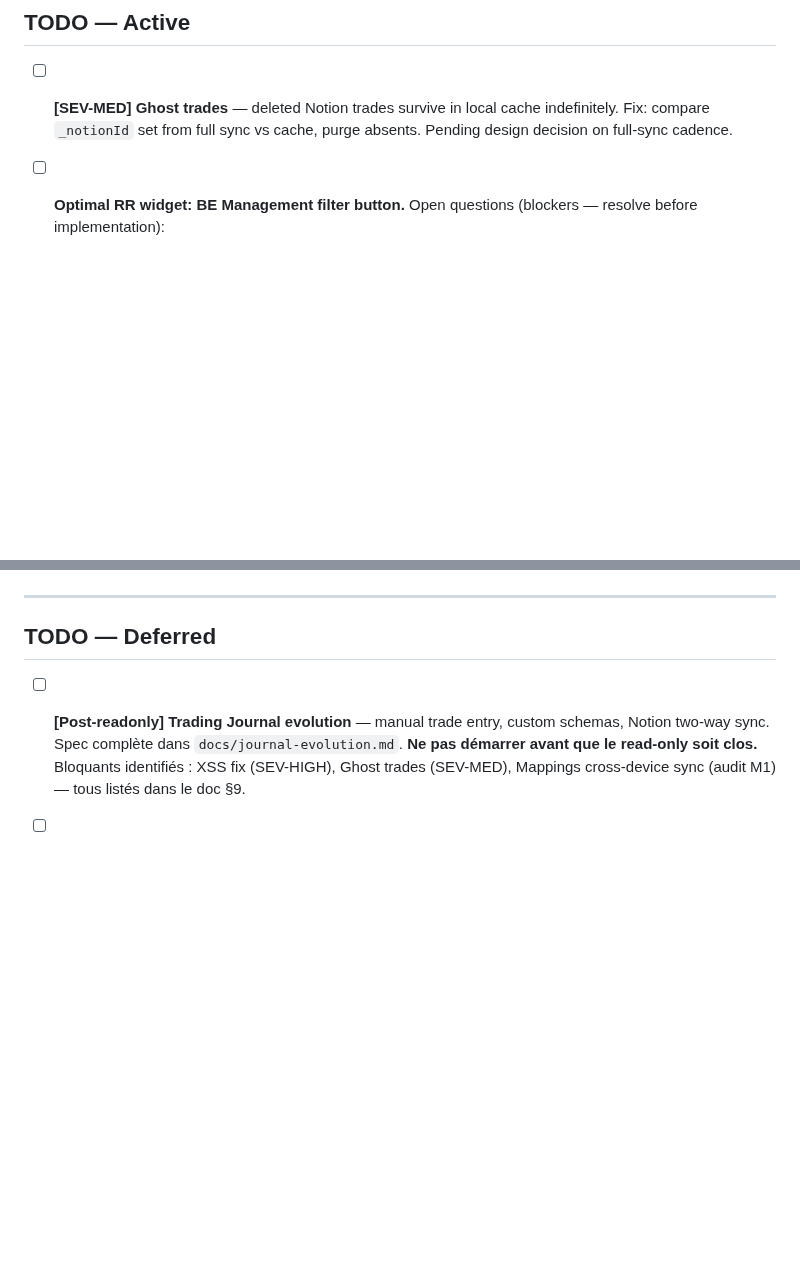
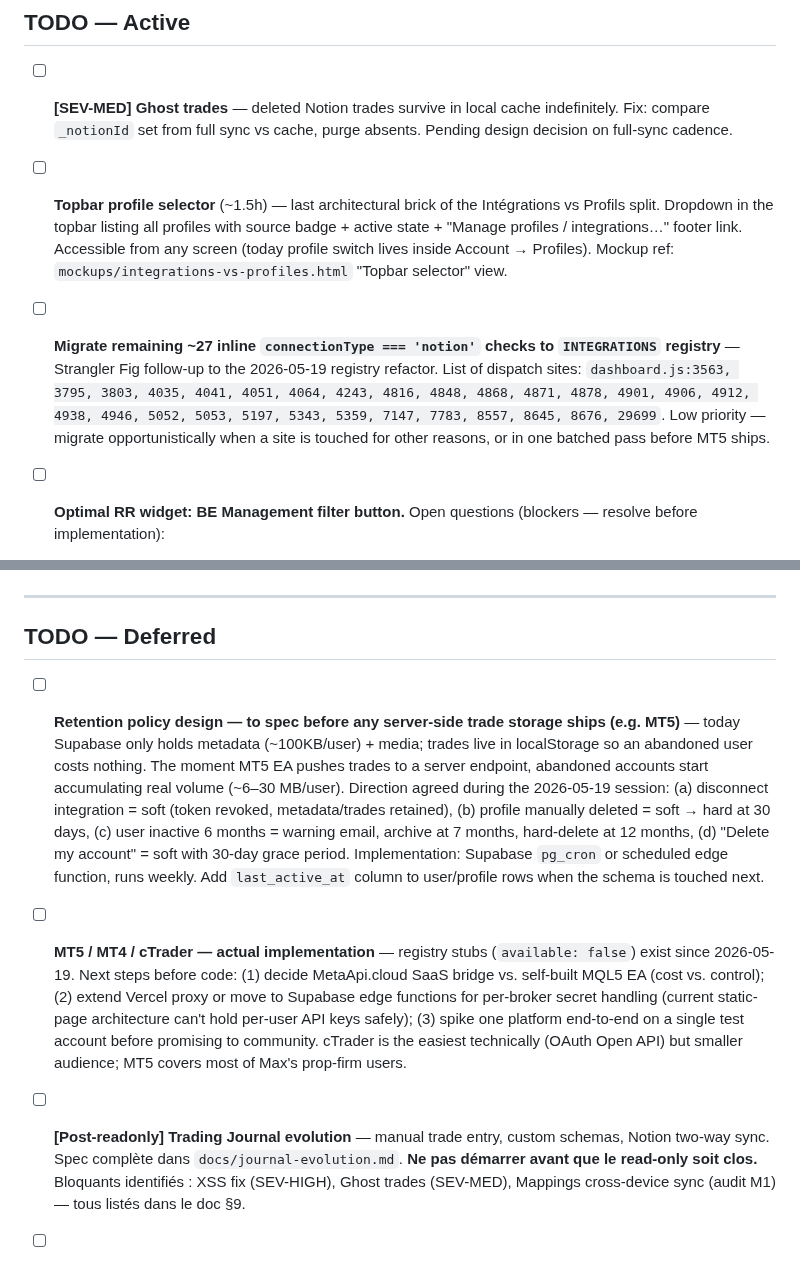
Before and after one commit to LeMarsuOff/Flipping-Market-Dashboard, a Markdown page: ROADMAP.md, 2 parts joined by grey strips. Rendered like a GitHub page; blank space fills up the shorter version.

Commit message:
docs: log session TODOs — topbar selector, registry migration, retention + MT5 deferred

```diff
--- a/ROADMAP.md
+++ b/ROADMAP.md
@@ -14,6 +14,10 @@ _(none)_
 ## TODO — Active
 
 - [ ] **[SEV-MED] Ghost trades** — deleted Notion trades survive in local cache indefinitely. Fix: compare `_notionId` set from full sync vs cache, purge absents. Pending design decision on full-sync cadence.
+
+- [ ] **Topbar profile selector** (~1.5h) — last architectural brick of the Intégrations vs Profils split. Dropdown in the topbar listing all profiles with source badge + active state + "Manage profiles / integrations…" footer link. Accessible from any screen (today profile switch lives inside Account → Profiles). Mockup ref: `mockups/integrations-vs-profiles.html` "Topbar selector" view.
+
+- [ ] **Migrate remaining ~27 inline `connectionType === 'notion'` checks to `INTEGRATIONS` registry** — Strangler Fig follow-up to the 2026-05-19 registry refactor. List of dispatch sites: `dashboard.js:3563, 3795, 3803, 4035, 4041, 4051, 4064, 4243, 4816, 4848, 4868, 4871, 4878, 4901, 4906, 4912, 4938, 4946, 5052, 5053, 5197, 5343, 5359, 7147, 7783, 8557, 8645, 8676, 29699`. Low priority — migrate opportunistically when a site is touched for other reasons, or in one batched pass before MT5 ships.
 
 - [ ] **Optimal RR widget: BE Management filter button.**
   Open questions (blockers — resolve before implementation):
@@ -42,6 +46,10 @@ _(none)_
 ---
 
 ## TODO — Deferred
+
+- [ ] **Retention policy design — to spec before any server-side trade storage ships (e.g. MT5)** — today Supabase only holds metadata (~100KB/user) + media; trades live in localStorage so an abandoned user costs nothing. The moment MT5 EA pushes trades to a server endpoint, abandoned accounts start accumulating real volume (~6–30 MB/user). Direction agreed during the 2026-05-19 session: (a) disconnect integration = soft (token revoked, metadata/trades retained), (b) profile manually deleted = soft → hard at 30 days, (c) user inactive 6 months = warning email, archive at 7 months, hard-delete at 12 months, (d) "Delete my account" = soft with 30-day grace period. Implementation: Supabase `pg_cron` or scheduled edge function, runs weekly. Add `last_active_at` column to user/profile rows when the schema is touched next.
+
+- [ ] **MT5 / MT4 / cTrader — actual implementation** — registry stubs (`available: false`) exist since 2026-05-19. Next steps before code: (1) decide MetaApi.cloud SaaS bridge vs. self-built MQL5 EA (cost vs. control); (2) extend Vercel proxy or move to Supabase edge functions for per-broker secret handling (current static-page architecture can't hold per-user API keys safely); (3) spike one platform end-to-end on a single test account before promising to community. cTrader is the easiest technically (OAuth Open API) but smaller audience; MT5 covers most of Max's prop-firm users.
 
 - [ ] **[Post-readonly] Trading Journal evolution** — manual trade entry, custom schemas, Notion two-way sync. Spec complète dans `docs/journal-evolution.md`. **Ne pas démarrer avant que le read-only soit clos.** Bloquants identifiés : XSS fix (SEV-HIGH), Ghost trades (SEV-MED), Mappings cross-device sync (audit M1) — tous listés dans le doc §9.
 
```
